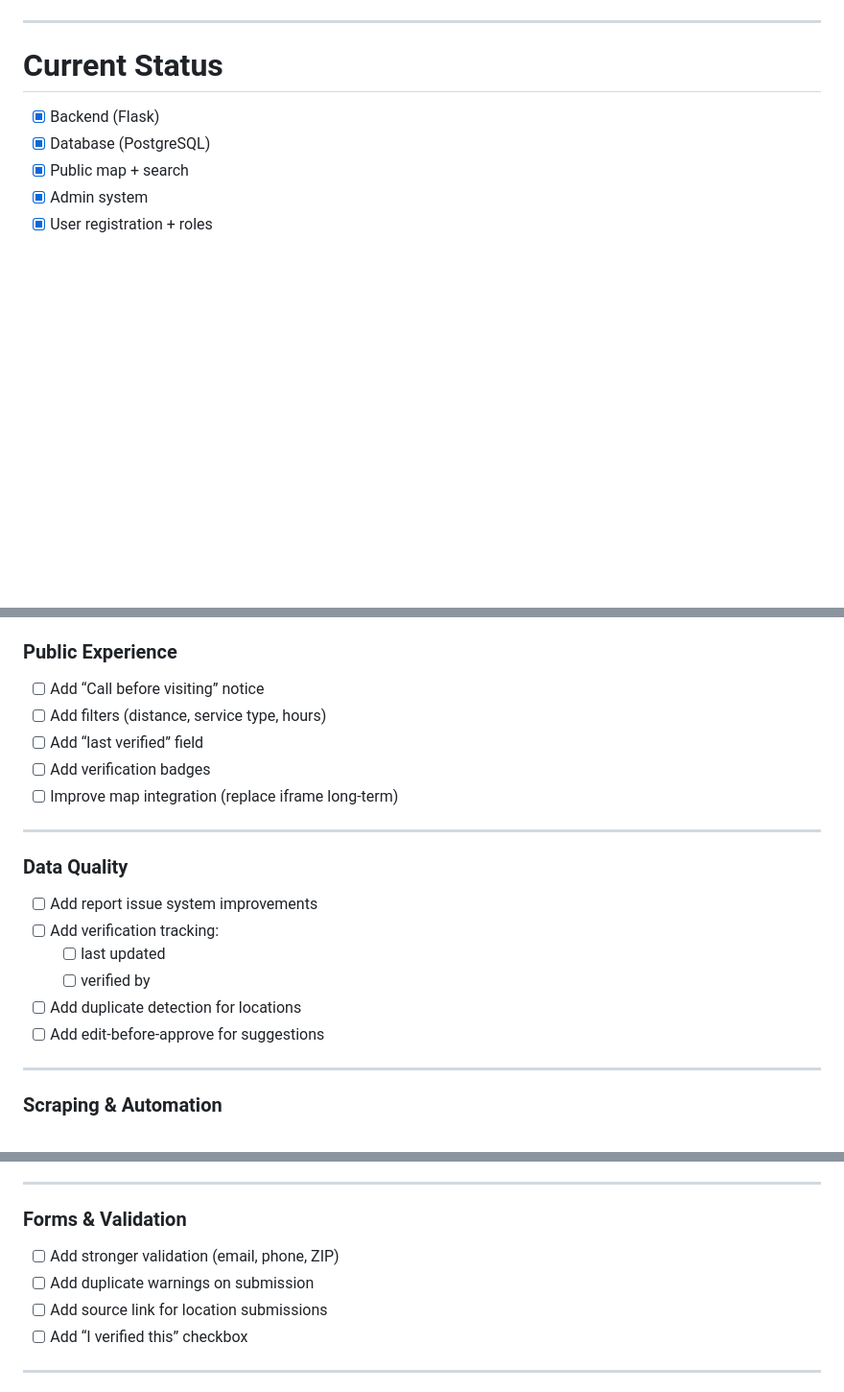
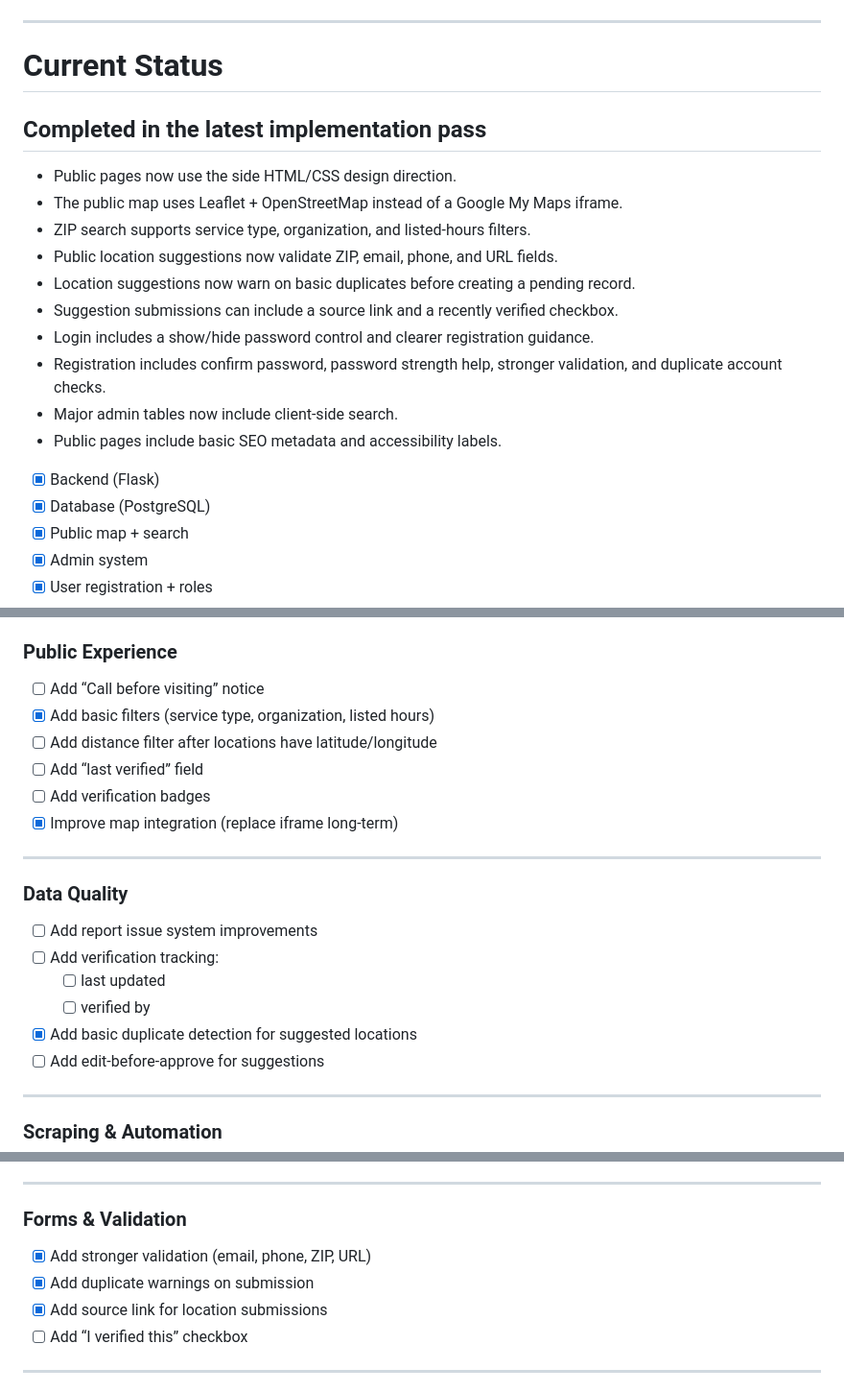
Before and after one commit to fna106/FreeFoodMap, a Markdown page: README.md, 3 parts joined by grey strips. Shown at 96% size. Drawn GitHub-style; blank space fills up the shorter version.

```diff
--- a/README.md
+++ b/README.md
@@ -172,6 +173,18 @@ Appear when users search:
 
 # Current Status
 
+## Completed in the latest implementation pass
+- Public pages now use the side HTML/CSS design direction.
+- The public map uses Leaflet + OpenStreetMap instead of a Google My Maps iframe.
+- ZIP search supports service type, organization, and listed-hours filters.
+- Public location suggestions now validate ZIP, email, phone, and URL fields.
+- Location suggestions now warn on basic duplicates before creating a pending record.
+- Suggestion submissions can include a source link and a recently verified checkbox.
+- Login includes a show/hide password control and clearer registration guidance.
+- Registration includes confirm password, password strength help, stronger validation, and duplicate account checks.
+- Major admin tables now include client-side search.
+- Public pages include basic SEO metadata and accessibility labels.
+
 - [X] Backend (Flask)
 - [X] Database (PostgreSQL)
 - [X] Public map + search
@@ -194,10 +207,11 @@ Appear when users search:
 
 ### Public Experience
 - [ ] Add “Call before visiting” notice
-- [ ] Add filters (distance, service type, hours)
+- [X] Add basic filters (service type, organization, listed hours)
+- [ ] Add distance filter after locations have latitude/longitude
 - [ ] Add “last verified” field
 - [ ] Add verification badges
-- [ ] Improve map integration (replace iframe long-term)
+- [X] Improve map integration (replace iframe long-term)
 
 ---
 
@@ -206,7 +220,7 @@ Appear when users search:
 - [ ] Add verification tracking:
   - [ ] last updated
   - [ ] verified by
-- [ ] Add duplicate detection for locations
+- [X] Add basic duplicate detection for suggested locations
 - [ ] Add edit-before-approve for suggestions
 
 ---
@@ -255,9 +269,9 @@ Appear when users search:
 ---
 
 ### Forms & Validation
-- [ ] Add stronger validation (email, phone, ZIP)
-- [ ] Add duplicate warnings on submission
-- [ ] Add source link for location submissions
+- [X] Add stronger validation (email, phone, ZIP, URL)
+- [X] Add duplicate warnings on submission
+- [X] Add source link for location submissions
 - [ ] Add “I verified this” checkbox
 
 ---
```
Also changed, not shown: other parts of README.md (+5 -4 lines).
